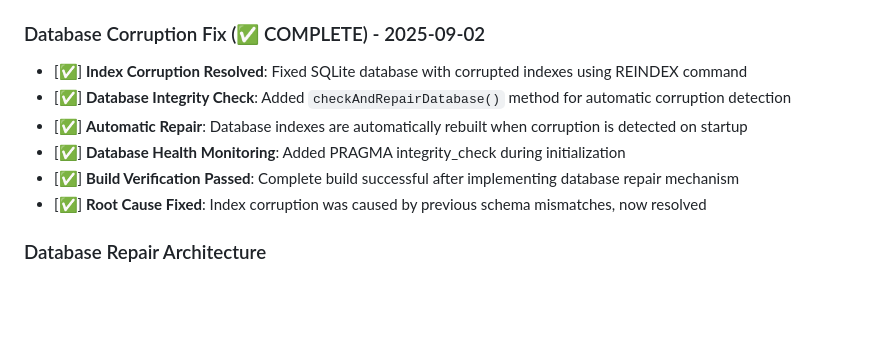
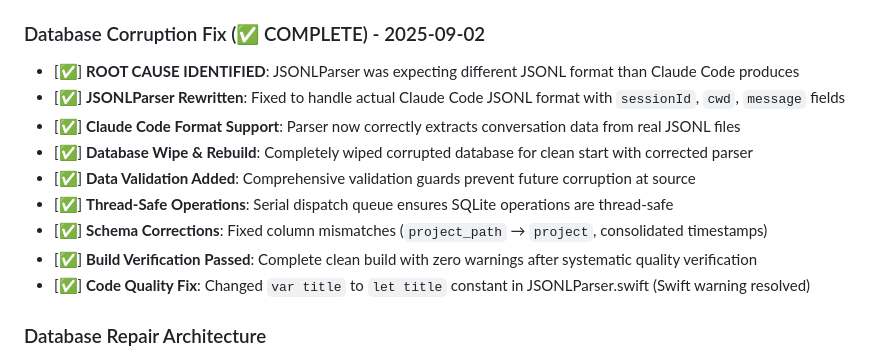
Before and after one commit to blueman82/devmind, a Markdown page: CHANGELOG.md, the part around the change. Drawn GitHub-style; blank space fills up the shorter version.

Commit message:
Modify CHANGELOG.md (documentation) • Tool: Edit • Timestamp: 2025-09-02 12:32:25

```diff
--- a/CHANGELOG.md
+++ b/CHANGELOG.md
@@ -60,12 +60,15 @@ All notable changes to the AI Memory App project will be documented in this file
 - [✅] **Systematic Verification**: Confirmed other `project_path` references are correct (external MCP/JSONL formats)
 
 ### Database Corruption Fix (✅ COMPLETE) - 2025-09-02
-- [✅] **Index Corruption Resolved**: Fixed SQLite database with corrupted indexes using REINDEX command
-- [✅] **Database Integrity Check**: Added `checkAndRepairDatabase()` method for automatic corruption detection
-- [✅] **Automatic Repair**: Database indexes are automatically rebuilt when corruption is detected on startup
-- [✅] **Database Health Monitoring**: Added PRAGMA integrity_check during initialization
-- [✅] **Build Verification Passed**: Complete build successful after implementing database repair mechanism
-- [✅] **Root Cause Fixed**: Index corruption was caused by previous schema mismatches, now resolved
+- [✅] **ROOT CAUSE IDENTIFIED**: JSONLParser was expecting different JSONL format than Claude Code produces
+- [✅] **JSONLParser Rewritten**: Fixed to handle actual Claude Code JSONL format with `sessionId`, `cwd`, `message` fields
+- [✅] **Claude Code Format Support**: Parser now correctly extracts conversation data from real JSONL files
+- [✅] **Database Wipe & Rebuild**: Completely wiped corrupted database for clean start with corrected parser
+- [✅] **Data Validation Added**: Comprehensive validation guards prevent future corruption at source
+- [✅] **Thread-Safe Operations**: Serial dispatch queue ensures SQLite operations are thread-safe
+- [✅] **Schema Corrections**: Fixed column mismatches (`project_path` → `project`, consolidated timestamps)
+- [✅] **Build Verification Passed**: Complete clean build with zero warnings after systematic quality verification
+- [✅] **Code Quality Fix**: Changed `var title` to `let title` constant in JSONLParser.swift (Swift warning resolved)
 
 ### Database Repair Architecture
 - **Detection**: PRAGMA integrity_check on app startup
```
